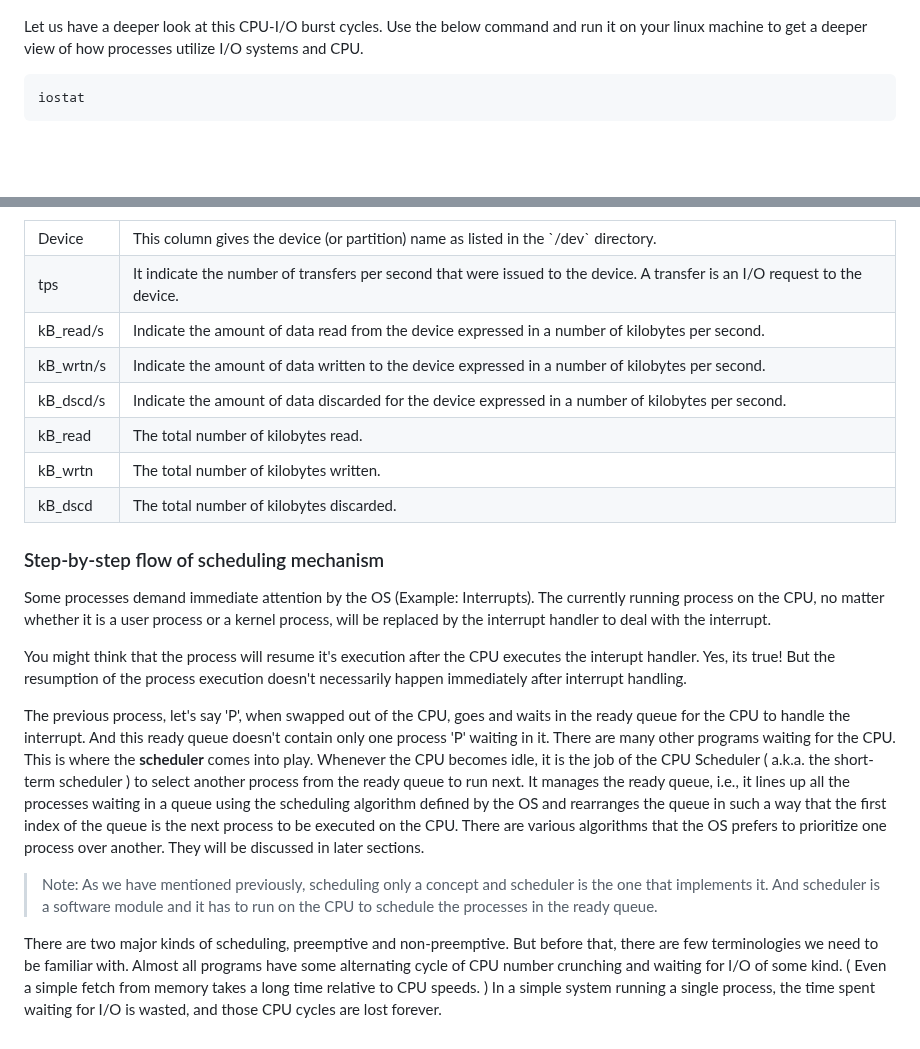
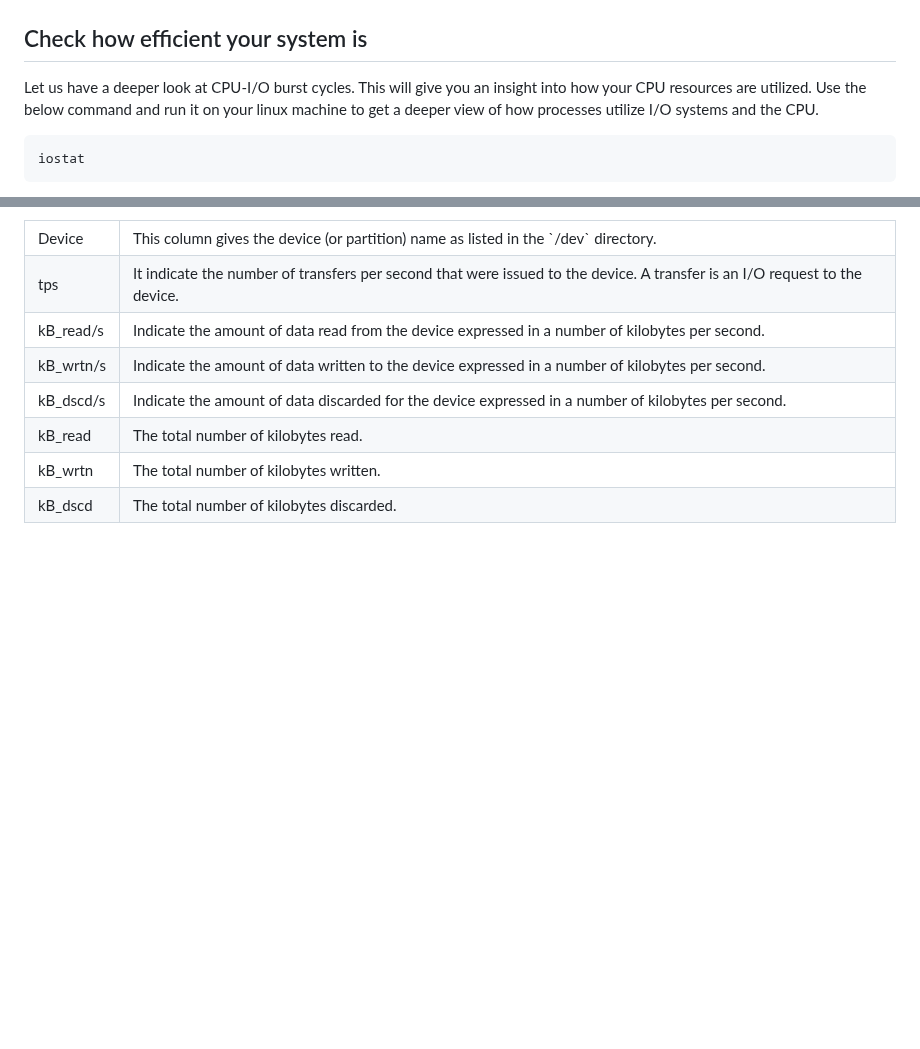
Before and after one commit to virtual-labs/exp-non-preemptive-scheduling-iiith, a Markdown page: experiment/theory.md, 2 parts joined by grey strips. Drawn GitHub-style; blank space fills up the shorter version.

````diff
--- a/experiment/theory.md
+++ b/experiment/theory.md
@@ -112,7 +112,10 @@ It is also important to remember that every time a scheduling occurs, the CPU ha
 
 ![graph](./images/graph.png)
 
-Let us have a deeper look at this CPU-I/O burst cycles. Use the below command and run it on your linux machine to get a deeper view of how processes utilize I/O systems and CPU.
+
+## Check how efficient your system is
+
+Let us have a deeper look at CPU-I/O burst cycles. This will give you an insight into how your CPU resources are utilized. Use the below command and run it on your linux machine to get a deeper view of how processes utilize I/O systems and the CPU.
 ```
 iostat
 ```
@@ -194,16 +197,3 @@ A **loop device** is a virtual or pseudo-device in Unix-like operating systems t
   </tr>
 
 </table>
-
-### Step-by-step flow of scheduling mechanism
-Some processes demand immediate attention by the OS (Example: Interrupts). The currently running process on the CPU, no matter whether it is a user process or a kernel process, will be replaced by the interrupt handler to deal with the interrupt.
-
-You might think that the process will resume it's execution after the CPU executes the interupt handler. Yes, its true! But the resumption of the process execution doesn't necessarily happen immediately after interrupt handling.
-
-The previous process, let's say 'P', when swapped out of the CPU, goes and waits in the ready queue for the CPU to handle the interrupt. And this ready queue doesn't contain only one process 'P' waiting in it. There are many other programs waiting for the CPU. This is where the **scheduler** comes into play. Whenever the CPU becomes idle, it is the job of the CPU Scheduler ( a.k.a. the short-term scheduler ) to select another process from the ready queue to run next. It manages the ready queue, i.e., it lines up all the processes waiting in a queue using the scheduling algorithm defined by the OS and rearranges the queue in such a way that the first index of the queue is the next process to be executed on the CPU. There are various algorithms that the OS prefers to prioritize one process over another. They will be discussed in later sections.
-
-> Note: As we have mentioned previously, scheduling only a concept and scheduler is the one that implements it. And scheduler is a software module and it has to run on the CPU to schedule the processes in the ready queue.
-
-There are two major kinds of scheduling, preemptive and non-preemptive. But before that, there are few terminologies we need to be familiar with.
-Almost all programs have some alternating cycle of CPU number crunching and waiting for I/O of some kind. ( Even a simple fetch from memory takes a long time relative to CPU speeds. )
-In a simple system running a single process, the time spent waiting for I/O is wasted, and those CPU cycles are lost forever.
````
